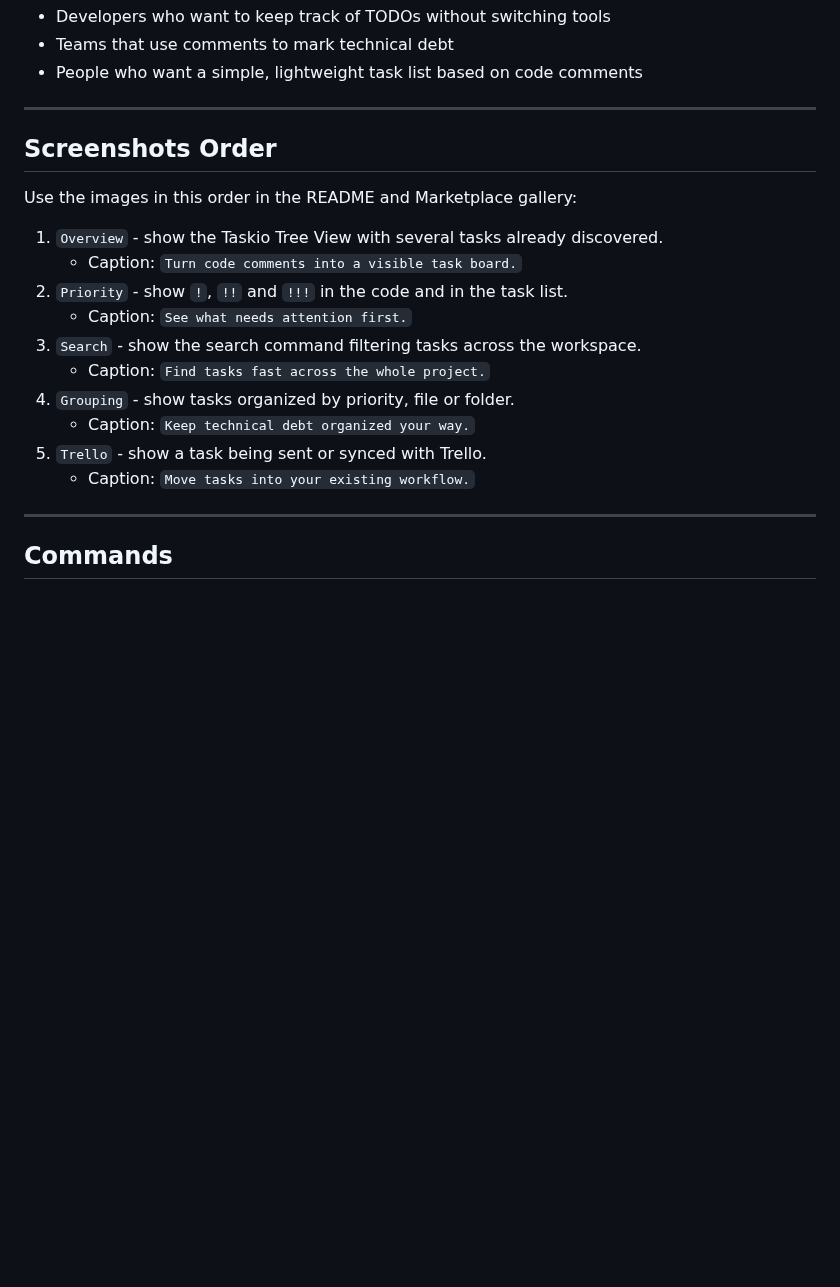
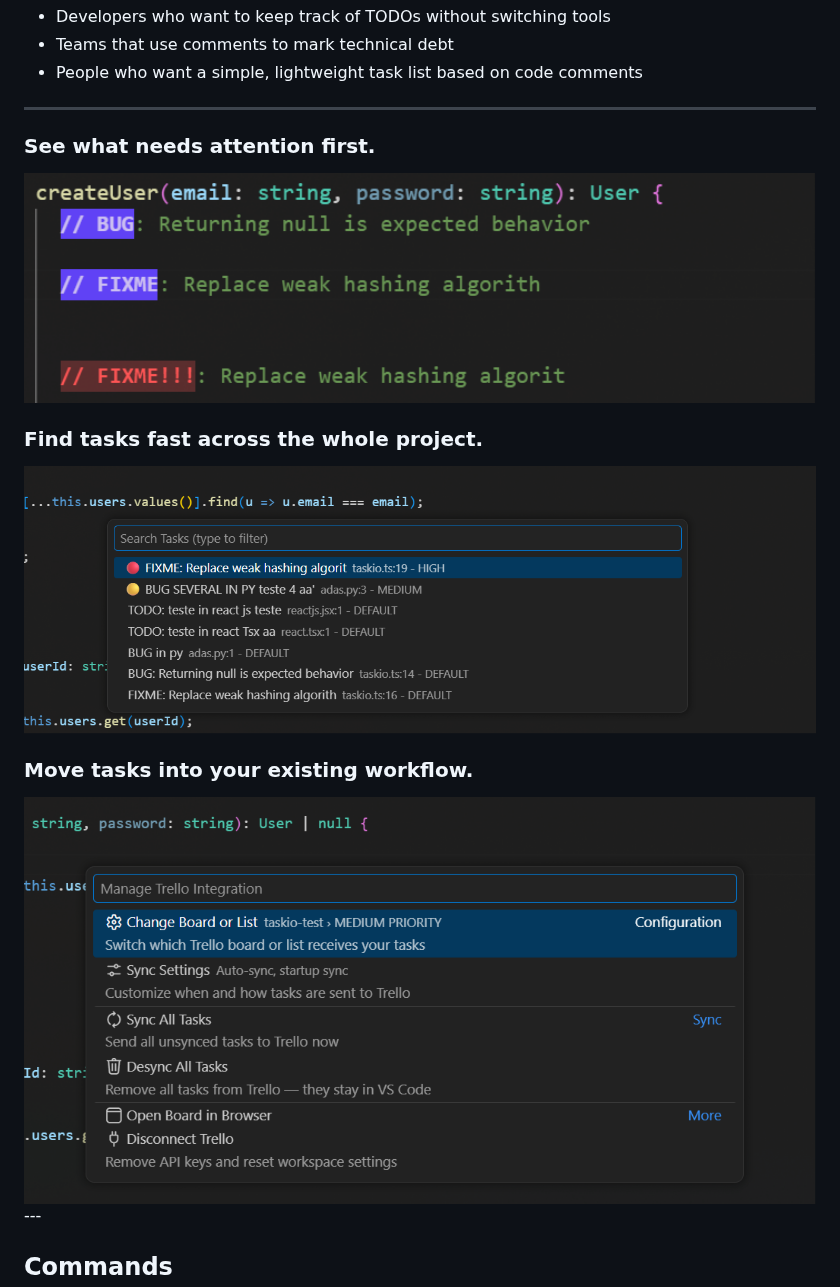
Before and after one commit to criszst/taskio, a Markdown page: README.md, the part around one of its changes. Drawn GitHub-style; pictures changed too: assets/priority.png (added), assets/searchCommand.png (added), assets/trelloExample.png (added); blank space fills up the shorter version.

Commit message:
fix: improve readme.md with new images

```diff
--- a/README.md
+++ b/README.md
@@ -63,21 +57,25 @@ No setup is required for the core workflow. Install Taskio and start organizing
 
 ---
 
-## Screenshots Order
+### See what needs attention first.
 
-Use the images in this order in the README and Marketplace gallery:
+<div align="center">
+  <img width="900" src="https://raw.githubusercontent.com/criszst/taskio/master/assets/priority.png" alt="Taskio tree view screenshot" />
+</div>
 
-1. `Overview` - show the Taskio Tree View with several tasks already discovered.
-   - Caption: `Turn code comments into a visible task board.`
-2. `Priority` - show `!`, `!!` and `!!!` in the code and in the task list.
-   - Caption: `See what needs attention first.`
-3. `Search` - show the search command filtering tasks across the workspace.
-   - Caption: `Find tasks fast across the whole project.`
-4. `Grouping` - show tasks organized by priority, file or folder.
-   - Caption: `Keep technical debt organized your way.`
-5. `Trello` - show a task being sent or synced with Trello.
-   - Caption: `Move tasks into your existing workflow.`
 
+### Find tasks fast across the whole project.
+
+<div align="center">
+  <img width="900" src="https://raw.githubusercontent.com/criszst/taskio/master/assets/searchCommand.png" alt="Taskio tree view screenshot" />
+</div>
+
+
+### Move tasks into your existing workflow.
+
+<div align="center">
+  <img width="900" src="https://raw.githubusercontent.com/criszst/taskio/master/assets/trelloExample.png" alt="Taskio tree view screenshot" />
+</div>
 ---
 
 ## Commands
```
Also changed, not shown: other parts of README.md (+16 -18 lines), assets/demonstration.png, assets/exportExample.png (added).
